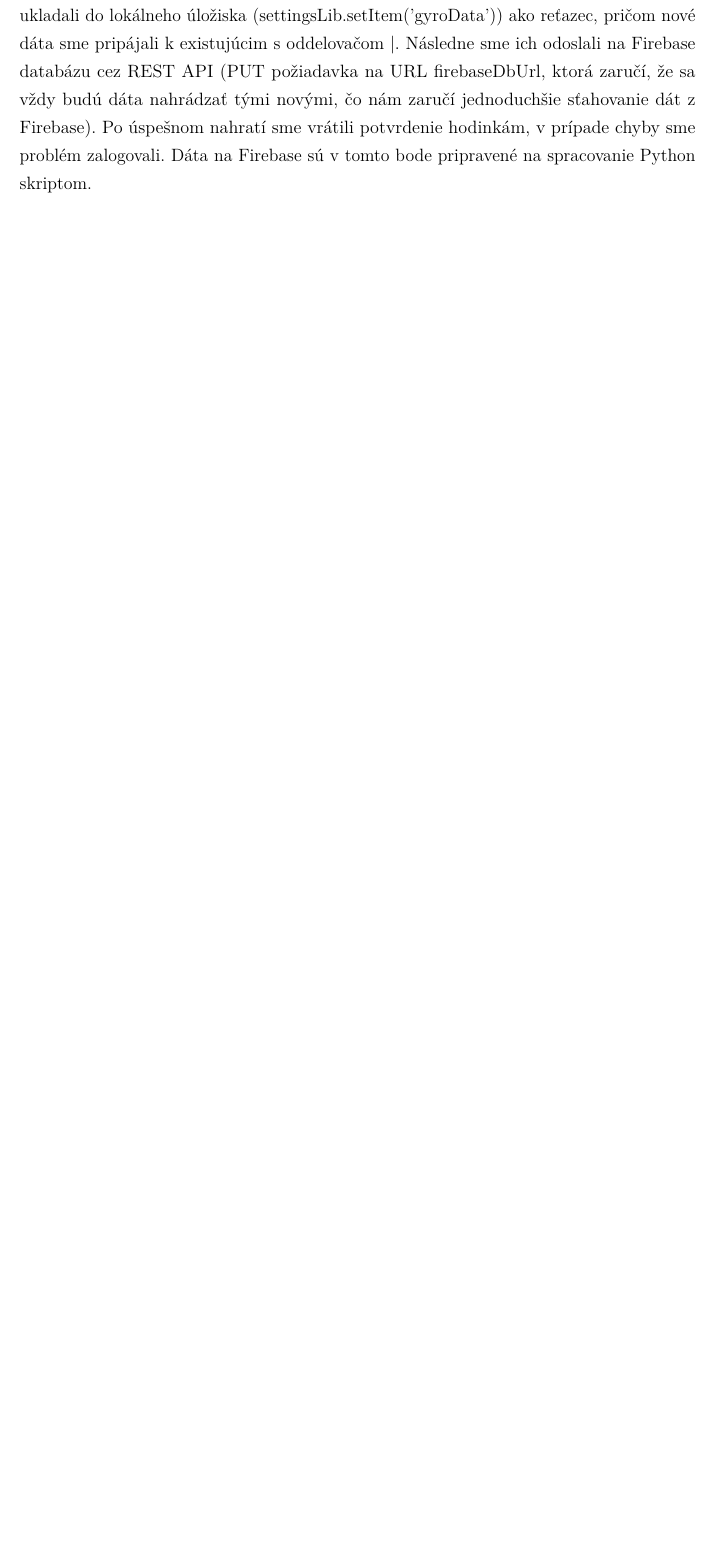
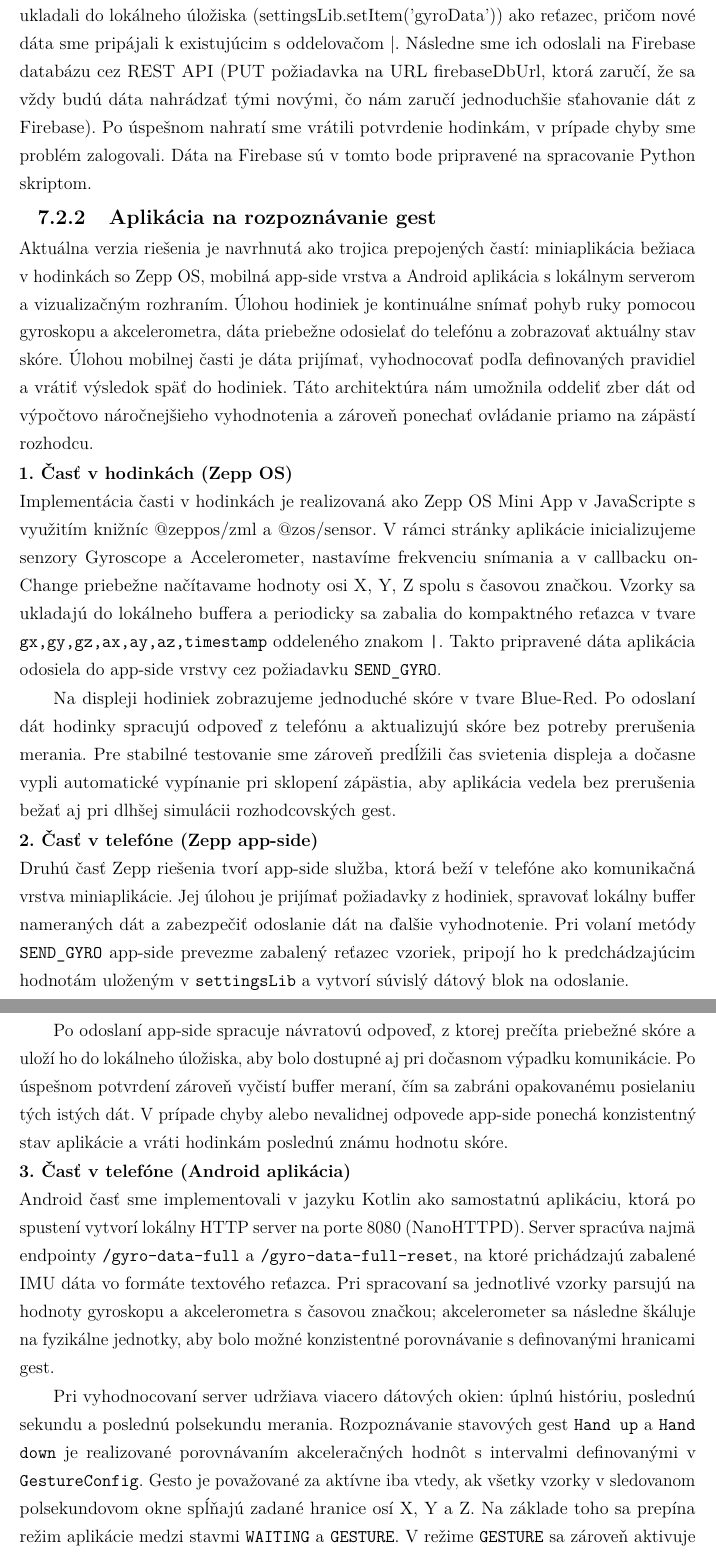
Before and after one commit to SimonDrlicka/dp-tex, a LaTeX document (main.tex, which reads includes/chapter6.tex): part of page 28 of 33 before the commit and two parts of pages 28 and 29 of 34 after it, the two joined at a grey line, cut so that both start at the same text, the shorter picture padded with empty space. Compiled offline with pdfLaTeX.

Commit message:
rozpoznavanie gest text

```diff
--- a/includes/chapter6.tex
+++ b/includes/chapter6.tex
@@ -30,7 +27,25 @@ Našu aplikáciu sme vytvorili ako miniaplikáciu (Mini App) pre operačný syst
 Príjem a ukladanie dát zo senzorov:
 Keď hodinky odoslali dáta, naša časť aplikácie v telefóne ich prijala a spracovala. Dáta sme kumulatívne ukladali do lokálneho úložiska (settingsLib.setItem('gyroData')) ako reťazec, pričom nové dáta sme pripájali k existujúcim s oddelovačom |. Následne sme ich odoslali na Firebase databázu cez REST API (PUT požiadavka na URL firebaseDbUrl, ktorá zaručí, že sa vždy budú dáta nahrádzať tými novými, čo nám zaručí jednoduchšie sťahovanie dát z Firebase). Po úspešnom nahratí sme vrátili potvrdenie hodinkám, v prípade chyby sme problém zalogovali. Dáta na Firebase sú v tomto bode pripravené na spracovanie Python skriptom.
 
+\subsubsection{Aplikácia na rozpoznávanie gest}
+Aktuálna verzia riešenia je navrhnutá ako trojica prepojených častí: miniaplikácia bežiaca v hodinkách so Zepp OS, mobilná app-side vrstva a Android aplikácia s lokálnym serverom a vizualizačným rozhraním. Úlohou hodiniek je kontinuálne snímať pohyb ruky pomocou gyroskopu a akcelerometra, dáta priebežne odosielať do telefónu a zobrazovať aktuálny stav skóre. Úlohou mobilnej časti je dáta prijímať, vyhodnocovať podľa definovaných pravidiel a vrátiť výsledok späť do hodiniek. Táto architektúra nám umožnila oddeliť zber dát od výpočtovo náročnejšieho vyhodnotenia a zároveň ponechať ovládanie priamo na zápästí rozhodcu.
 
+\noindent \textbf{1. Časť v hodinkách (Zepp OS)} \newline
+\noindent Implementácia časti v hodinkách je realizovaná ako Zepp OS Mini App v JavaScripte s využitím knižníc @zeppos/zml a @zos/sensor. V rámci stránky aplikácie inicializujeme senzory Gyroscope a Accelerometer, nastavíme frekvenciu snímania a v callbacku onChange priebežne načítavame hodnoty osi X, Y, Z spolu s časovou značkou. Vzorky sa ukladajú do lokálneho buffera a periodicky sa zabalia do kompaktného reťazca v tvare \texttt{gx,gy,gz,ax,ay,az,timestamp} oddeleného znakom \texttt{|}. Takto pripravené dáta aplikácia odosiela do app-side vrstvy cez požiadavku \texttt{SEND\_GYRO}.
+
+Na displeji hodiniek zobrazujeme jednoduché skóre v tvare Blue-Red. Po odoslaní dát hodinky spracujú odpoveď z telefónu a aktualizujú skóre bez potreby prerušenia merania. Pre stabilné testovanie sme zároveň predĺžili čas svietenia displeja a dočasne vypli automatické vypínanie pri sklopení zápästia, aby aplikácia vedela bez prerušenia bežať aj pri dlhšej simulácii rozhodcovských gest.
+
+\noindent \textbf{2. Časť v telefóne (Zepp app-side)} \newline
+\noindent Druhú časť Zepp riešenia tvorí app-side služba, ktorá beží v telefóne ako komunikačná vrstva miniaplikácie. Jej úlohou je prijímať požiadavky z hodiniek, spravovať lokálny buffer nameraných dát a zabezpečiť odoslanie dát na ďalšie vyhodnotenie. Pri volaní metódy \texttt{SEND\_GYRO} app-side prevezme zabalený reťazec vzoriek, pripojí ho k predchádzajúcim hodnotám uloženým v \texttt{settingsLib} a vytvorí súvislý dátový blok na odoslanie.
+
+Po odoslaní app-side spracuje návratovú odpoveď, z ktorej prečíta priebežné skóre a uloží ho do lokálneho úložiska, aby bolo dostupné aj pri dočasnom výpadku komunikácie. Po úspešnom potvrdení zároveň vyčistí buffer meraní, čím sa zabráni opakovanému posielaniu tých istých dát. V prípade chyby alebo nevalidnej odpovede app-side ponechá konzistentný stav aplikácie a vráti hodinkám poslednú známu hodnotu skóre.
+
+\noindent \textbf{3. Časť v telefóne (Android aplikácia)} \newline
+\noindent Android časť sme implementovali v jazyku Kotlin ako samostatnú aplikáciu, ktorá po spustení vytvorí lokálny HTTP server na porte 8080 (NanoHTTPD). Server spracúva najmä endpointy \texttt{/gyro-data-full} a \texttt{/gyro-data-full-reset}, na ktoré prichádzajú zabalené IMU dáta vo formáte textového reťazca. Pri spracovaní sa jednotlivé vzorky parsujú na hodnoty gyroskopu a akcelerometra s časovou značkou; akcelerometer sa následne škáluje na fyzikálne jednotky, aby bolo možné konzistentné porovnávanie s definovanými hranicami gest.
+
+Pri vyhodnocovaní server udržiava viacero dátových okien: úplnú históriu, poslednú sekundu a poslednú polsekundu merania. Rozpoznávanie stavových gest \texttt{Hand up} a \texttt{Hand down} je realizované porovnávaním akceleračných hodnôt s intervalmi definovanými v \texttt{GestureConfig}. Gesto je považované za aktívne iba vtedy, ak všetky vzorky v sledovanom polsekundovom okne spĺňajú zadané hranice osí X, Y a Z. Na základe toho sa prepína režim aplikácie medzi stavmi \texttt{WAITING} a \texttt{GESTURE}. V režime \texttt{GESTURE} sa zároveň aktivuje bodovanie podľa znamienka a amplitúdy osi \texttt{gx}; prekročenie záporného alebo kladného prahu pripočíta bod modrej alebo červenej strane, pričom mechanizmus \texttt{pointArmed} zabraňuje viacnásobnému započítaniu jedného pohybu.
+
+Používateľské rozhranie Android aplikácie slúži na online monitoring aj ladenie. V hlavnej aktivite sa približne každých 300 ms aktualizuje textová diagnostika (detegované gesto, režim, skóre) a vykresľujú sa dva grafy: gyroskop a akcelerometer za poslednú sekundu. Graf akcelerometra podporuje zobrazenie hraníc gest formou farebných pásiem; používateľ si cez \texttt{Spinner} vyberie profil \texttt{Hand up} alebo \texttt{Hand down} a aplikácia okamžite prekreslí intervaly pre osi X, Y a Z, takže je viditeľné, či aktuálne dáta padajú do požadovaných rozsahov. Okrem live zobrazenia aplikácia umožňuje export celých meraní do CSV a po ukončení servera exportuje aj výsledné body.
 
 \subsection{Spracovanie dát a ich vizualizácia}
 V rámci našej diplomovej práce sme vytvorili skript v programovacom jazyku, ktorý sme použili na spracovanie a vizualizáciu dát získaných zo senzorov inteligentných hodiniek. Cieľom bolo načítať údaje z externej databázy (Firebase), upraviť ich do vhodného formátu, uložiť ich do lokálneho súboru a následne ich prezentovať v interaktívnych grafoch prostredníctvom vybraných knižníc na prácu s dátami a tvorbu webových rozhraní.
```
Also changed, not shown: includes/chapter6.tex (3 more changed lines), 1 other file.
